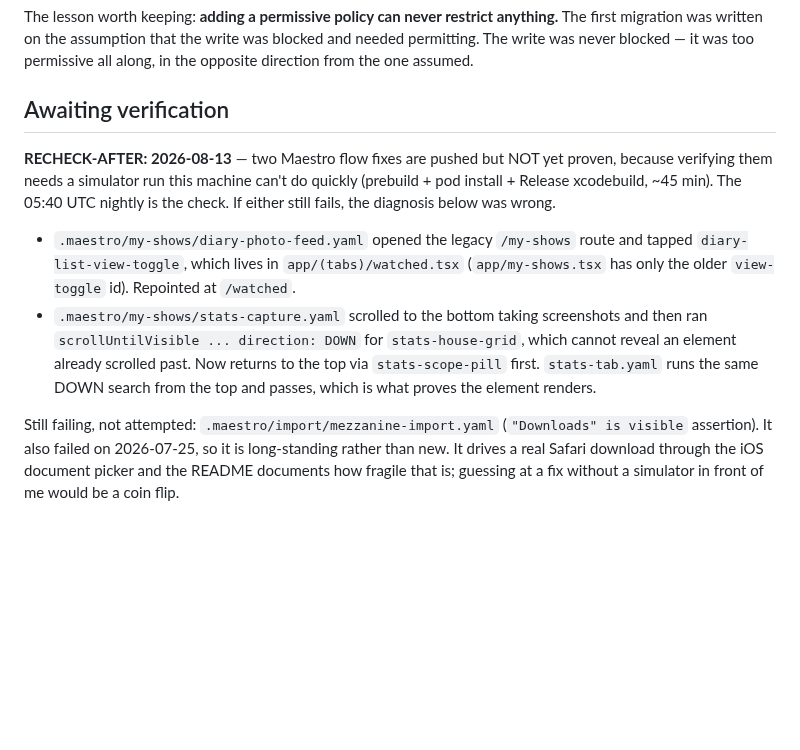
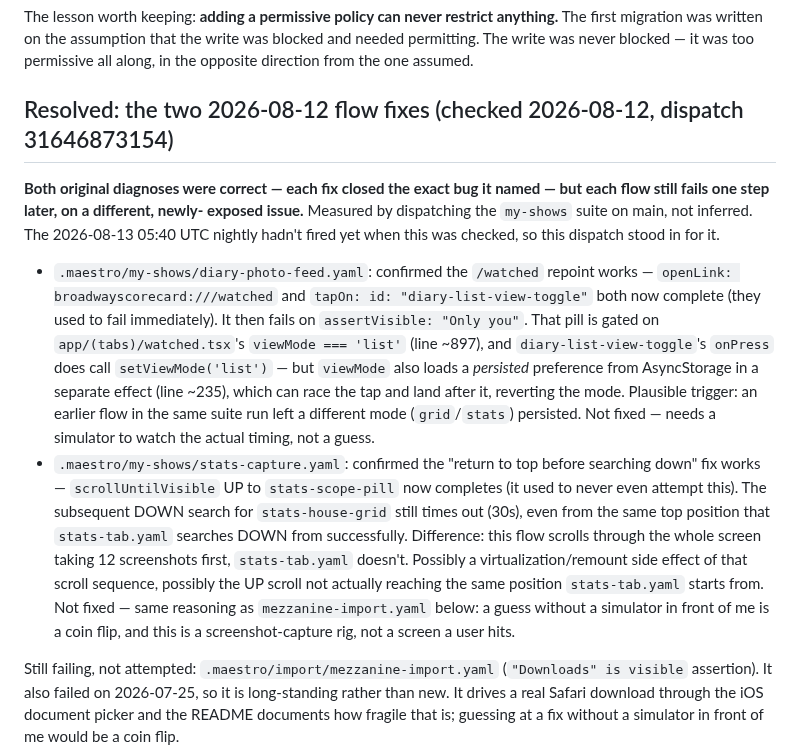
Before and after one commit to thomaspryor/BroadwayScorecard-app, a Markdown page: memory/testing.md, the part around one of its changes. Drawn GitHub-style; blank space fills up the shorter version.

```diff
--- a/memory/testing.md
+++ b/memory/testing.md
@@ -172,23 +172,37 @@ anything.** The first migration was written on the assumption that the write
 was blocked and needed permitting. The write was never blocked — it was too
 permissive all along, in the opposite direction from the one assumed.
 
-## Awaiting verification
+## Resolved: the two 2026-08-12 flow fixes (checked 2026-08-12, dispatch 31646873154)
 
-**RECHECK-AFTER: 2026-08-13** — two Maestro flow fixes are pushed but NOT yet
-proven, because verifying them needs a simulator run this machine can't do
-quickly (prebuild + pod install + Release xcodebuild, ~45 min). The 05:40 UTC
-nightly is the check. If either still fails, the diagnosis below was wrong.
+**Both original diagnoses were correct — each fix closed the exact bug it
+named — but each flow still fails one step later, on a different, newly-
+exposed issue.** Measured by dispatching the `my-shows` suite on main, not
+inferred. The 2026-08-13 05:40 UTC nightly hadn't fired yet when this was
+checked, so this dispatch stood in for it.
 
-- `.maestro/my-shows/diary-photo-feed.yaml` opened the legacy `/my-shows` route
-  and tapped `diary-list-view-toggle`, which lives in `app/(tabs)/watched.tsx`
-  (`app/my-shows.tsx` has only the older `view-toggle` id). Repointed at
-  `/watched`.
-- `.maestro/my-shows/stats-capture.yaml` scrolled to the bottom taking
-  screenshots and then ran `scrollUntilVisible ... direction: DOWN` for
-  `stats-house-grid`, which cannot reveal an element already scrolled past.
-  Now returns to the top via `stats-scope-pill` first. `stats-tab.yaml` runs the
-  same DOWN search from the top and passes, which is what proves the element
-  renders.
+- `.maestro/my-shows/diary-photo-feed.yaml`: confirmed the `/watched` repoint
+  works — `openLink: broadwayscorecard:///watched` and
+  `tapOn: id: "diary-list-view-toggle"` both now complete (they used to fail
+  immediately). It then fails on `assertVisible: "Only you"`. That pill is
+  gated on `app/(tabs)/watched.tsx`'s `viewMode === 'list'` (line ~897), and
+  `diary-list-view-toggle`'s `onPress` does call `setViewMode('list')` — but
+  `viewMode` also loads a *persisted* preference from AsyncStorage in a
+  separate effect (line ~235), which can race the tap and land after it,
+  reverting the mode. Plausible trigger: an earlier flow in the same suite run
+  left a different mode (`grid`/`stats`) persisted. Not fixed — needs a
+  simulator to watch the actual timing, not a guess.
+- `.maestro/my-shows/stats-capture.yaml`: confirmed the "return to top before
+  searching down" fix works — `scrollUntilVisible` UP to `stats-scope-pill`
+  now completes (it used to never even attempt this). The subsequent DOWN
+  search for `stats-house-grid` still times out (30s), even from the same top
+  position that `stats-tab.yaml` searches DOWN from successfully. Difference:
+  this flow scrolls through the whole screen taking 12 screenshots first,
+  `stats-tab.yaml` doesn't. Possibly a virtualization/remount side effect of
+  that scroll sequence, possibly the UP scroll not actually reaching the same
+  position `stats-tab.yaml` starts from. Not fixed — same reasoning as
+  `mezzanine-import.yaml` below: a guess without a simulator in front of me is
+  a coin flip, and this is a screenshot-capture rig, not a screen a user
+  hits.
 
 Still failing, not attempted: `.maestro/import/mezzanine-import.yaml`
 (`"Downloads" is visible` assertion). It also failed on 2026-07-25, so it is
```
Also changed, not shown: other parts of memory/testing.md (+54 -19 lines), memory/handoff-show-page-e2e.md (+19 -6 lines).
